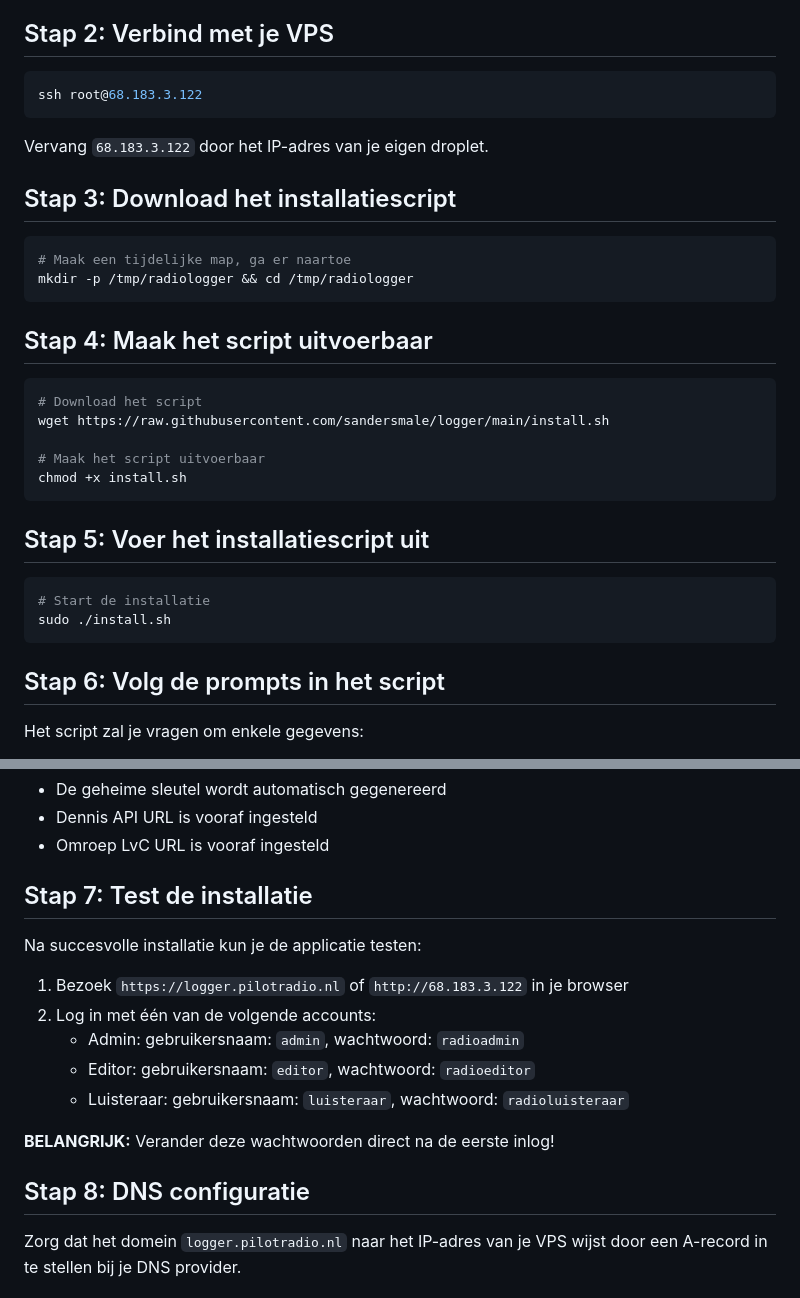
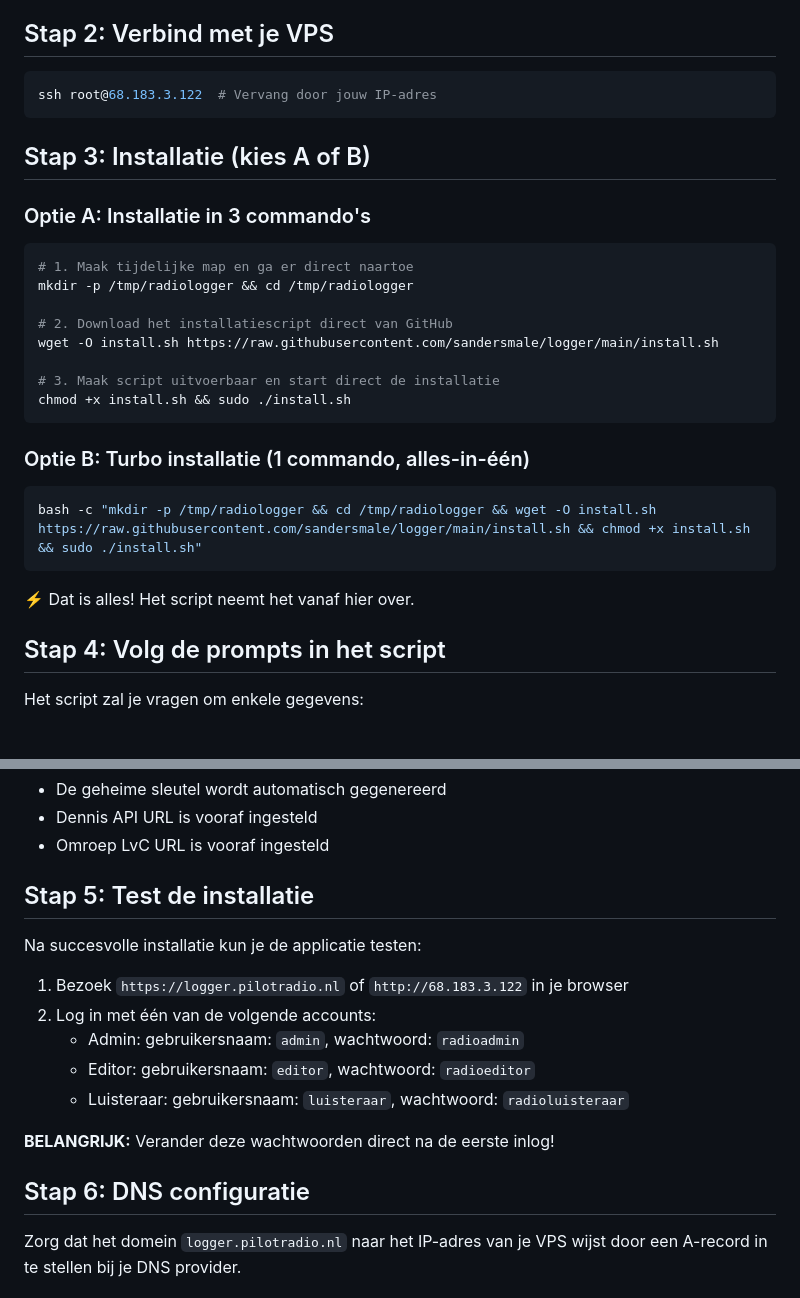
Before and after one commit to sandersmale/logger, a Markdown page: EENVOUDIGE_INSTALLATIE.md, 2 parts joined by grey strips. Rendered like a GitHub page.

Commit message:
Simplify installation instructions: Combine commands for creating a temporary directory, downloading, and executing the installation script; offer a single-command installation option.
Replit-Commit-Author: Agent
Replit-Commit-Session-Id: d07c67d6-0b64-437c-8659-92e6f917f3e4
Replit-Commit-Screenshot-Url: https://storage.googleapis.com/screenshot-production-us-central1/20451a1d-5a55-42fd-84d1-233c0170f57f/f598a201-aeb2-41f0-ad9d-81291ec13687.jpg

````diff
--- a/EENVOUDIGE_INSTALLATIE.md
+++ b/EENVOUDIGE_INSTALLATIE.md
@@ -15,33 +15,33 @@ Deze handleiding beschrijft hoe je Radiologger eenvoudig kunt installeren op een
 ## Stap 2: Verbind met je VPS
 
 ```bash
-ssh root@68.183.3.122
+ssh root@68.183.3.122  # Vervang door jouw IP-adres
 ```
 
-Vervang `68.183.3.122` door het IP-adres van je eigen droplet.
+## Stap 3: Installatie (kies A of B)
 
-## Stap 3: Download het installatiescript
+### Optie A: Installatie in 3 commando's
+
 ```bash
-# Maak een tijdelijke map, ga er naartoe
+# 1. Maak tijdelijke map en ga er direct naartoe
 mkdir -p /tmp/radiologger && cd /tmp/radiologger
+
+# 2. Download het installatiescript direct van GitHub
+wget -O install.sh https://raw.githubusercontent.com/sandersmale/logger/main/install.sh
+
+# 3. Maak script uitvoerbaar en start direct de installatie
+chmod +x install.sh && sudo ./install.sh
 ```
 
-## Stap 4: Maak het script uitvoerbaar
+### Optie B: Turbo installatie (1 commando, alles-in-één)
+
 ```bash
-# Download het script
-wget https://raw.githubusercontent.com/sandersmale/logger/main/install.sh
-
-# Maak het script uitvoerbaar
-chmod +x install.sh
+bash -c "mkdir -p /tmp/radiologger && cd /tmp/radiologger && wget -O install.sh https://raw.githubusercontent.com/sandersmale/logger/main/install.sh && chmod +x install.sh && sudo ./install.sh"
 ```
 
-## Stap 5: Voer het installatiescript uit
-```bash
-# Start de installatie
-sudo ./install.sh
-```
+⚡ Dat is alles! Het script neemt het vanaf hier over.
 
-## Stap 6: Volg de prompts in het script
+## Stap 4: Volg de prompts in het script
 
 Het script zal je vragen om enkele gegevens:
 
@@ -59,7 +59,7 @@ De andere waarden worden automatisch ingesteld:
 - Dennis API URL is vooraf ingesteld
 - Omroep LvC URL is vooraf ingesteld
 
-## Stap 7: Test de installatie
+## Stap 5: Test de installatie
 
 Na succesvolle installatie kun je de applicatie testen:
 
@@ -71,7 +71,7 @@ Na succesvolle installatie kun je de applicatie testen:
 
 **BELANGRIJK:** Verander deze wachtwoorden direct na de eerste inlog!
 
-## Stap 8: DNS configuratie
+## Stap 6: DNS configuratie
 
 Zorg dat het domein `logger.pilotradio.nl` naar het IP-adres van je VPS wijst door een A-record in te stellen bij je DNS provider.
 
````
